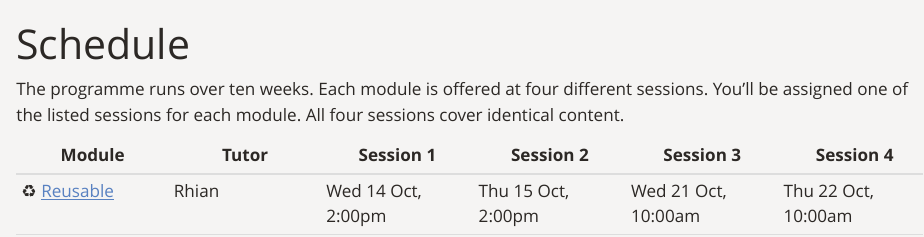
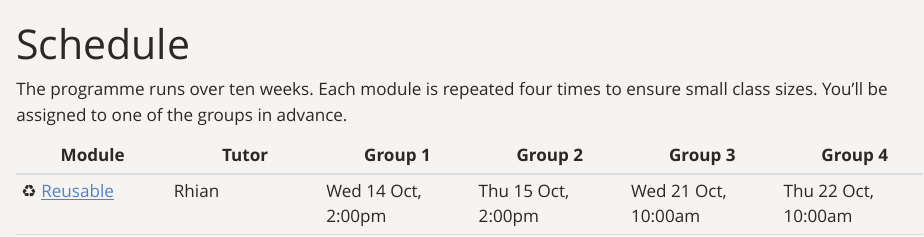
Before and after one commit to The-Strategy-Unit/RAP-accelerator, a Quarto document (practical_information/schedule.qmd): the page in a window 1100 px wide, from its top. Rendered offline with R 4.5, knitr and Pandoc in place of Quarto, with nearby package versions.

Commit message:
:mirror: Clarify schedule information

```diff
--- a/practical_information/schedule.qmd
+++ b/practical_information/schedule.qmd
@@ -5,9 +5,9 @@ format:
     toc: false
 ---
 
-The programme runs over ten weeks. Each module is offered at four different sessions. You'll be assigned one of the listed sessions for each module. All four sessions cover identical content.
+The programme runs over ten weeks. Each module is repeated four times to ensure small class sizes. You'll be assigned to one of the groups in advance.
 
-| Module | Tutor | Session 1 | Session 2 | Session 3 | Session 4 |
+| Module | Tutor | Group 1 | Group 2 | Group 3 | Group 4 |
 |---|---|---|---|---|---|
 | ♻️ [Reusable](../learning_materials/1_reusable/index.qmd) | Rhian | Wed 14 Oct, 2:00pm | Thu 15 Oct, 2:00pm | Wed 21 Oct, 10:00am | Thu 22 Oct, 10:00am |
 | 📖 [Visible](../learning_materials/2_visible/index.qmd) | YiWen | Wed 28 Oct, 2:00pm | Thu 29 Oct, 2:00pm | Wed 4 Nov, 10:00am | Thu 5 Nov, 10:00am |
```
